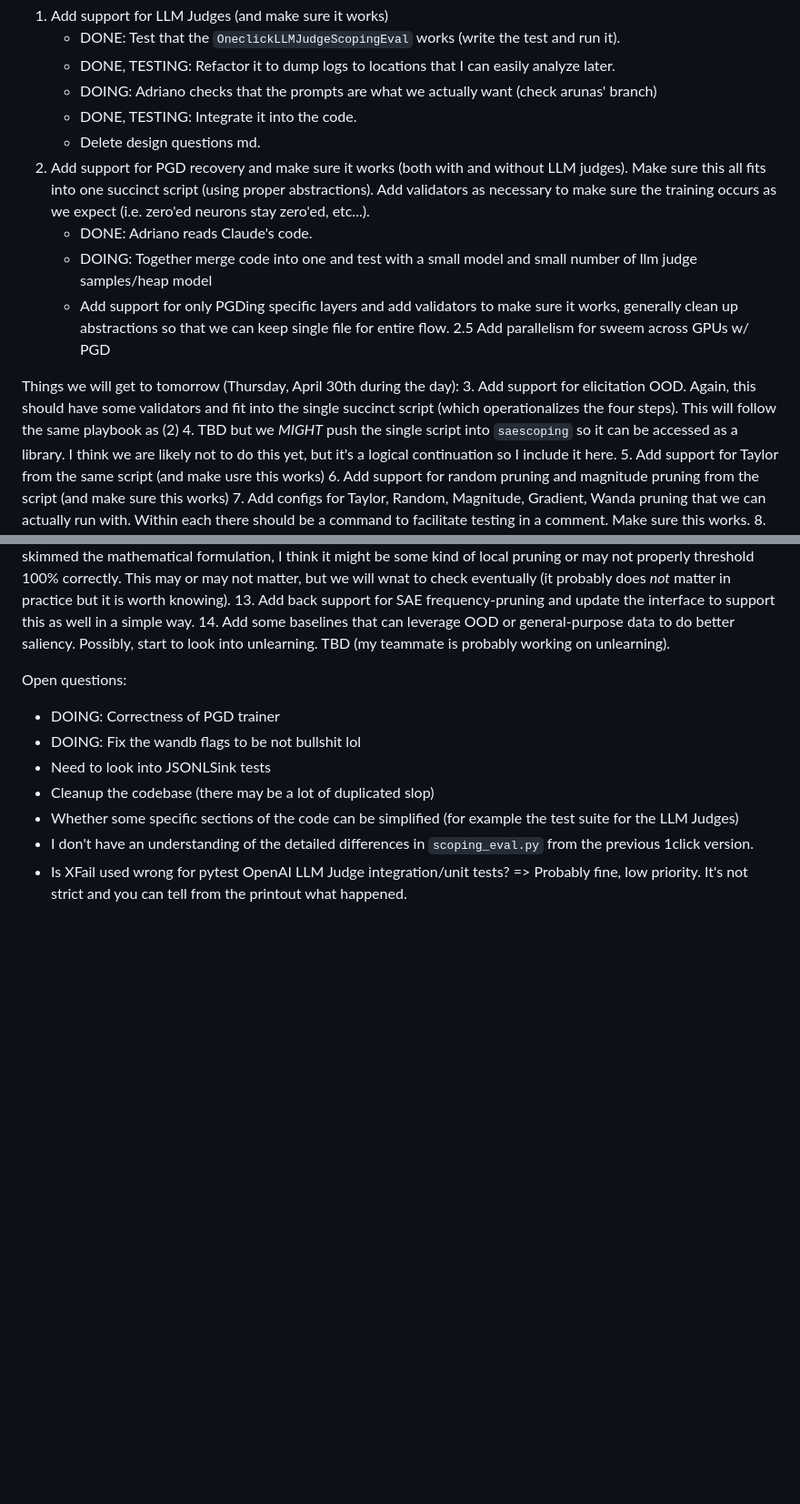
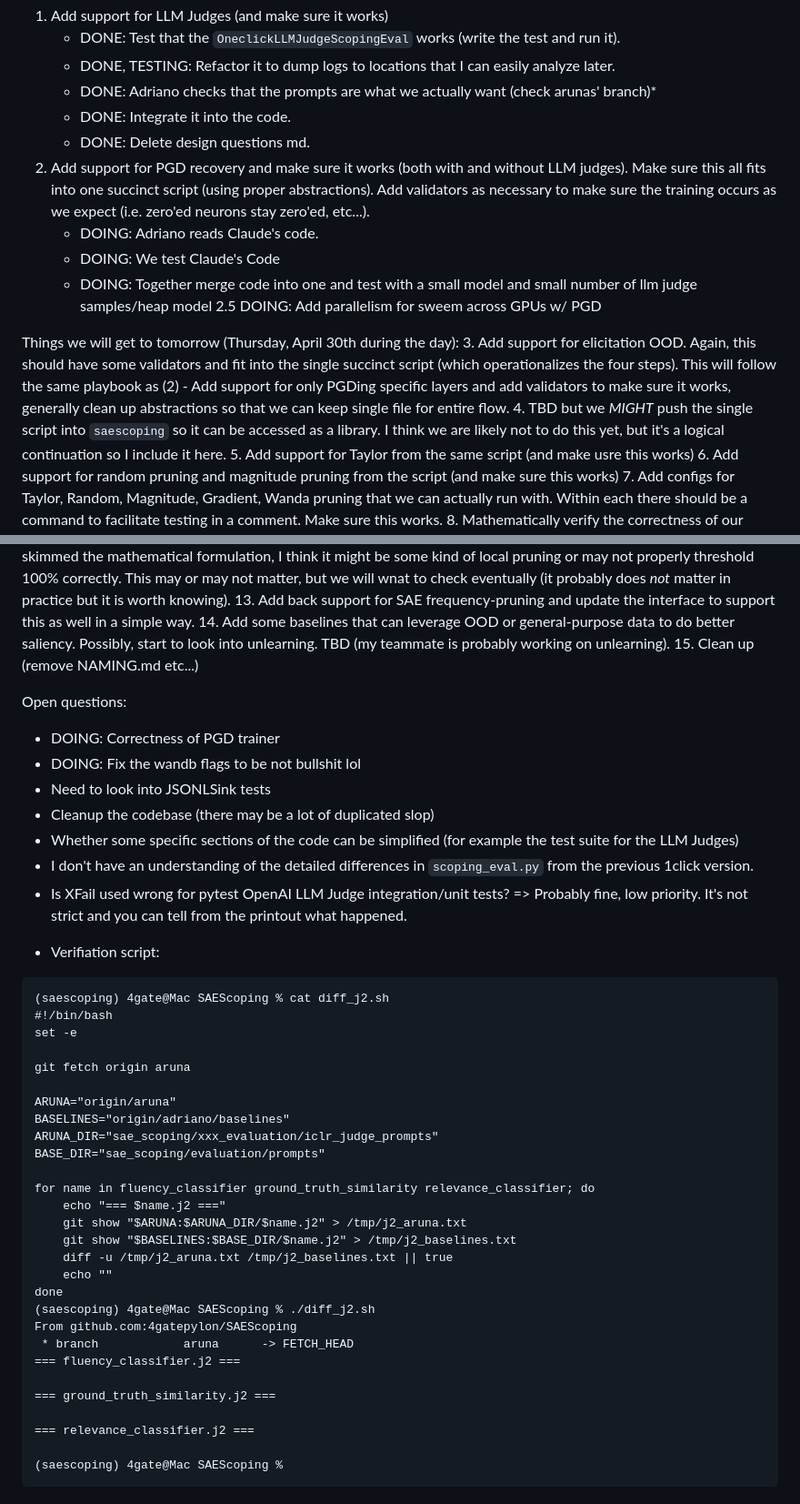
Before and after one commit to 4gatepylon/SAEScoping, a Markdown page: experiments/baselines_2026_04_29/TODOs.md, 2 parts joined by grey strips. Shown at 91% size. GitHub-like rendering; blank space fills up the shorter version.

Commit message:
Verified prompts + remove design questions

````diff
--- a/experiments/baselines_2026_04_29/TODOs.md
+++ b/experiments/baselines_2026_04_29/TODOs.md
@@ -4,17 +4,18 @@ The steps to get there are (things we will get to do today, Wednesday, April 29t
 1. Add support for LLM Judges (and make sure it works)
     - DONE: Test that the `OneclickLLMJudgeScopingEval` works (write the test and run it).
     - DONE, TESTING: Refactor it to dump logs to locations that I can easily analyze later.
-    - DOING: Adriano checks that the prompts are what we actually want (check arunas' branch)
-    - DONE, TESTING: Integrate it into the code.
-    - Delete design questions md.
+    - DONE: Adriano checks that the prompts are what we actually want (check arunas' branch)*
+    - DONE: Integrate it into the code.
+    - DONE: Delete design questions md.
 2. Add support for PGD recovery and make sure it works (both with and without LLM judges). Make sure this all fits into one succinct script (using proper abstractions). Add validators as necessary to make sure the training occurs as we expect (i.e. zero'ed neurons stay zero'ed, etc...).
-    - DONE: Adriano reads Claude's code.
+    - DOING: Adriano reads Claude's code.
+    - DOING: We test Claude's Code
     - DOING: Together merge code into one and test with a small model and small number of llm judge samples/heap model
-    - Add support for only PGDing specific layers and add validators to make sure it works, generally clean up abstractions so that we can keep single file for entire flow.
-2.5 Add parallelism for sweem across GPUs w/ PGD
+2.5 DOING: Add parallelism for sweem across GPUs w/ PGD
 
 Things we will get to tomorrow (Thursday, April 30th during the day):
 3. Add support for elicitation OOD. Again, this should have some validators and fit into the single succinct script (which operationalizes the four steps). This will follow the same playbook as (2)
+    - Add support for only PGDing specific layers and add validators to make sure it works, generally clean up abstractions so that we can keep single file for entire flow.
 4. TBD but we _MIGHT_ push the single script into `saescoping` so it can be accessed as a library. I think we are likely not to do this yet, but it's a logical continuation so I include it here.
 5. Add support for Taylor from the same script (and make usre this works)
 6. Add support for random pruning and magnitude pruning from the script (and make sure this works)
@@ -28,6 +29,7 @@ Things we will not get to today or tomorrow (probably Friday April 31st during t
 12. Add support for SparseLLM and alternative formulations that are more "correct" or "complete". Because I've only skimmed the mathematical formulation, I think it might be some kind of local pruning or may not properly threshold 100% correctly. This may or may not matter, but we will wnat to check eventually (it probably does _not_ matter in practice but it is worth knowing).
 13. Add back support for SAE frequency-pruning and update the interface to support this as well in a simple way.
 14. Add some baselines that can leverage OOD or general-purpose data to do better saliency. Possibly, start to look into unlearning. TBD (my teammate is probably working on unlearning).
+15. Clean up (remove NAMING.md etc...)
 
 Open questions:
 - DOING: Correctness of PGD trainer
@@ -37,3 +39,35 @@ Open questions:
 - Whether some specific sections of the code can be simplified (for example the test suite for the LLM Judges)
 - I don't have an understanding of the detailed differences in `scoping_eval.py` from the previous 1click version.
 - Is XFail used wrong for pytest OpenAI LLM Judge integration/unit tests? => Probably fine, low priority. It's not strict and you can tell from the printout what happened.
+
+* Verifiation script:
+```
+(saescoping) 4gate@Mac SAEScoping % cat diff_j2.sh
+#!/bin/bash
+set -e
+
+git fetch origin aruna
+
+ARUNA="origin/aruna"
+BASELINES="origin/adriano/baselines"
+ARUNA_DIR="sae_scoping/xxx_evaluation/iclr_judge_prompts"
+BASE_DIR="sae_scoping/evaluation/prompts"
+
+for name in fluency_classifier ground_truth_similarity relevance_classifier; do
+    echo "=== $name.j2 ==="
+    git show "$ARUNA:$ARUNA_DIR/$name.j2" > /tmp/j2_aruna.txt
+    git show "$BASELINES:$BASE_DIR/$name.j2" > /tmp/j2_baselines.txt
+    diff -u /tmp/j2_aruna.txt /tmp/j2_baselines.txt || true
+    echo ""
+done
+(saescoping) 4gate@Mac SAEScoping % ./diff_j2.sh
+From github.com:4gatepylon/SAEScoping
+ * branch            aruna      -> FETCH_HEAD
+=== fluency_classifier.j2 ===
+
+=== ground_truth_similarity.j2 ===
+
+=== relevance_classifier.j2 ===
+
+(saescoping) 4gate@Mac SAEScoping %
+```
````
Also changed, not shown: experiments/baselines_2026_04_29/DESIGN_QUESTIONS.md (deleted, +0 -73 lines), experiments/baselines_2026_04_29/VERIFY_ARUNA_PROMPTS.md (deleted, +0 -23 lines).
